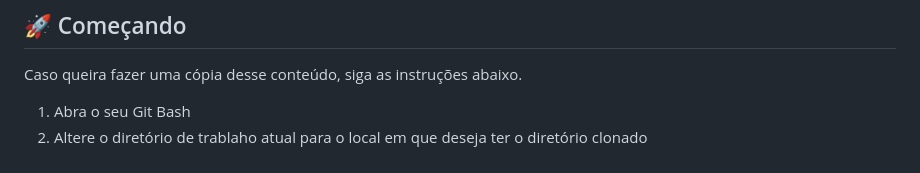
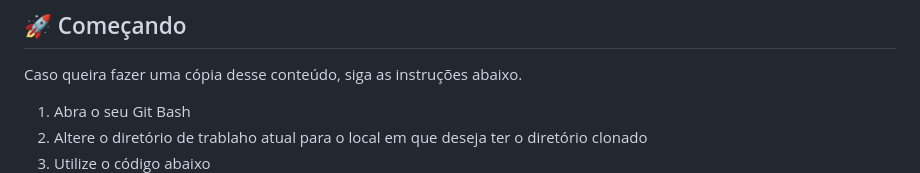
Before and after one commit to PauloAdson/navbar, a Markdown page: README.md, the part around the change printed below. GitHub-like rendering.

````diff
--- a/README.md
+++ b/README.md
@@ -8,4 +8,5 @@ Caso queira fazer uma cópia desse conteúdo, siga as instruções abaixo.
 <ol>
   <li>Abra o seu Git Bash</li>
   <li>Altere o diretório de trablaho atual para o local em que deseja ter o diretório clonado</li>
+  <li>Utilize o código abaixo</li>
   ```
````
Also changed, not shown: other parts of README.md (+1 -1 lines).
